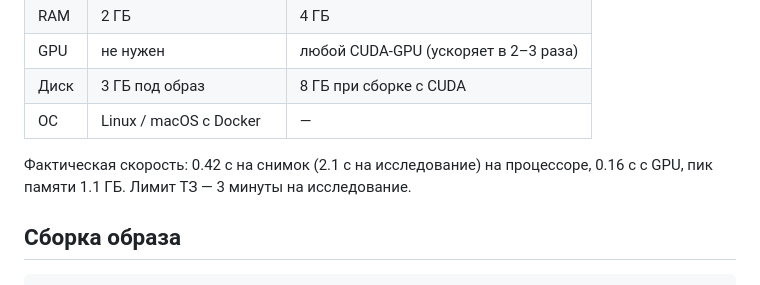
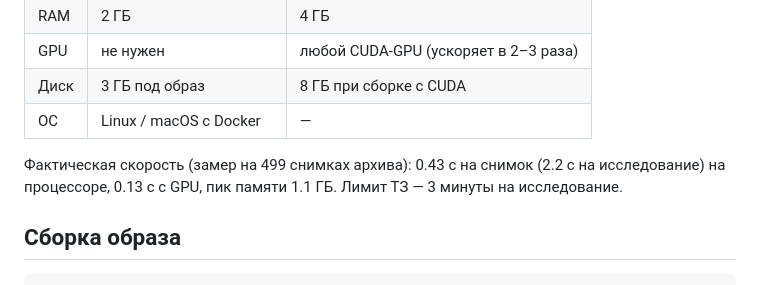
Before and after one commit to michael-lobanoff/dxa-qc, a Markdown page: docs/deployment.md, the part around the change. Rendered like a GitHub page.

Commit message:
Развёртывание: скорость по тому же замеру, что в README (0.43 с на CPU, 0.13 с на GPU)

```diff
--- a/docs/deployment.md
+++ b/docs/deployment.md
@@ -13,7 +13,8 @@
 | Диск | 3 ГБ под образ | 8 ГБ при сборке с CUDA |
 | ОС | Linux / macOS с Docker | — |
 
-Фактическая скорость: 0.42 с на снимок (2.1 с на исследование) на процессоре, 0.16 с с GPU, пик памяти 1.1 ГБ.
+Фактическая скорость (замер на 499 снимках архива): 0.43 с на снимок (2.2 с на исследование) на процессоре,
+0.13 с с GPU, пик памяти 1.1 ГБ.
 Лимит ТЗ — 3 минуты на исследование.
 
 ## Сборка образа
```
